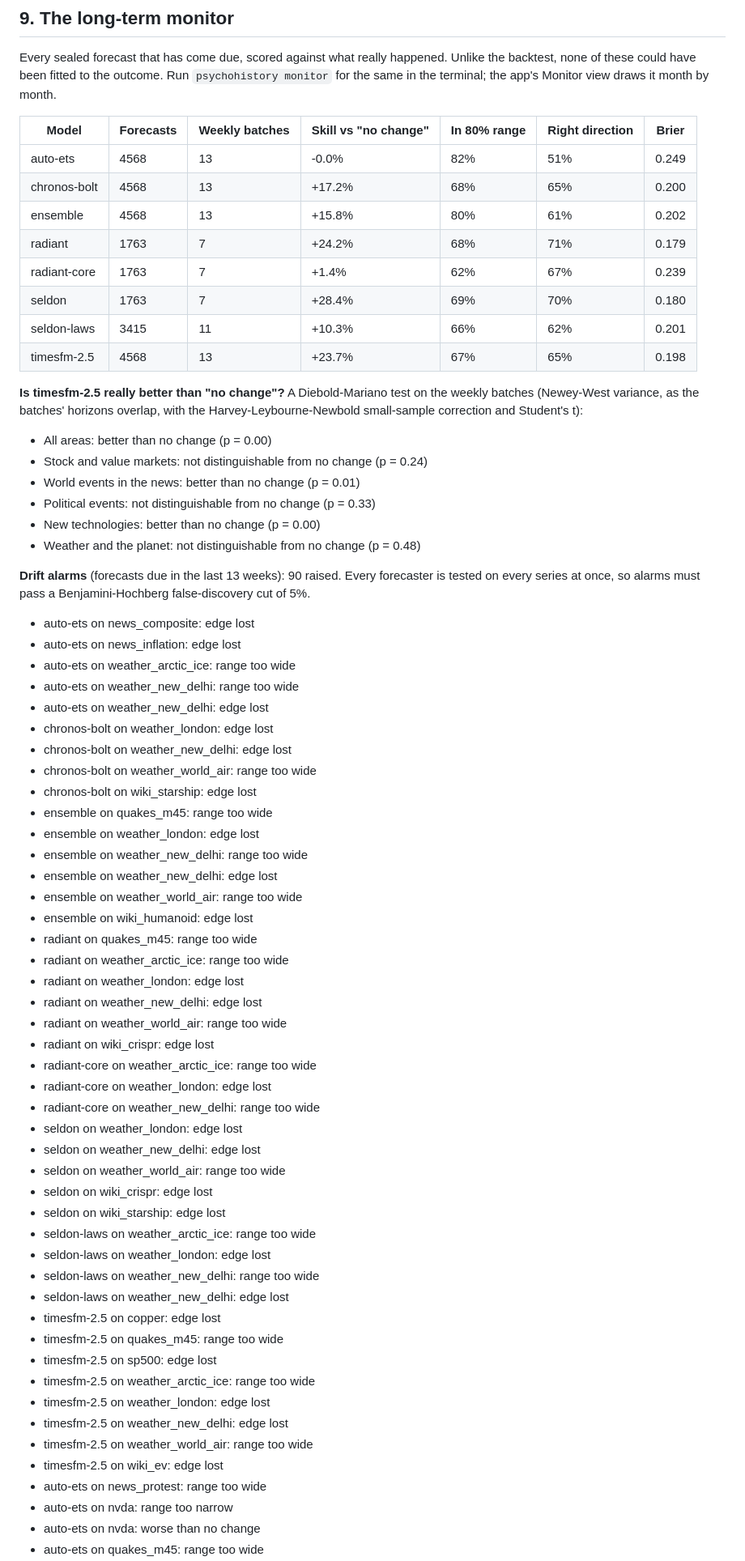
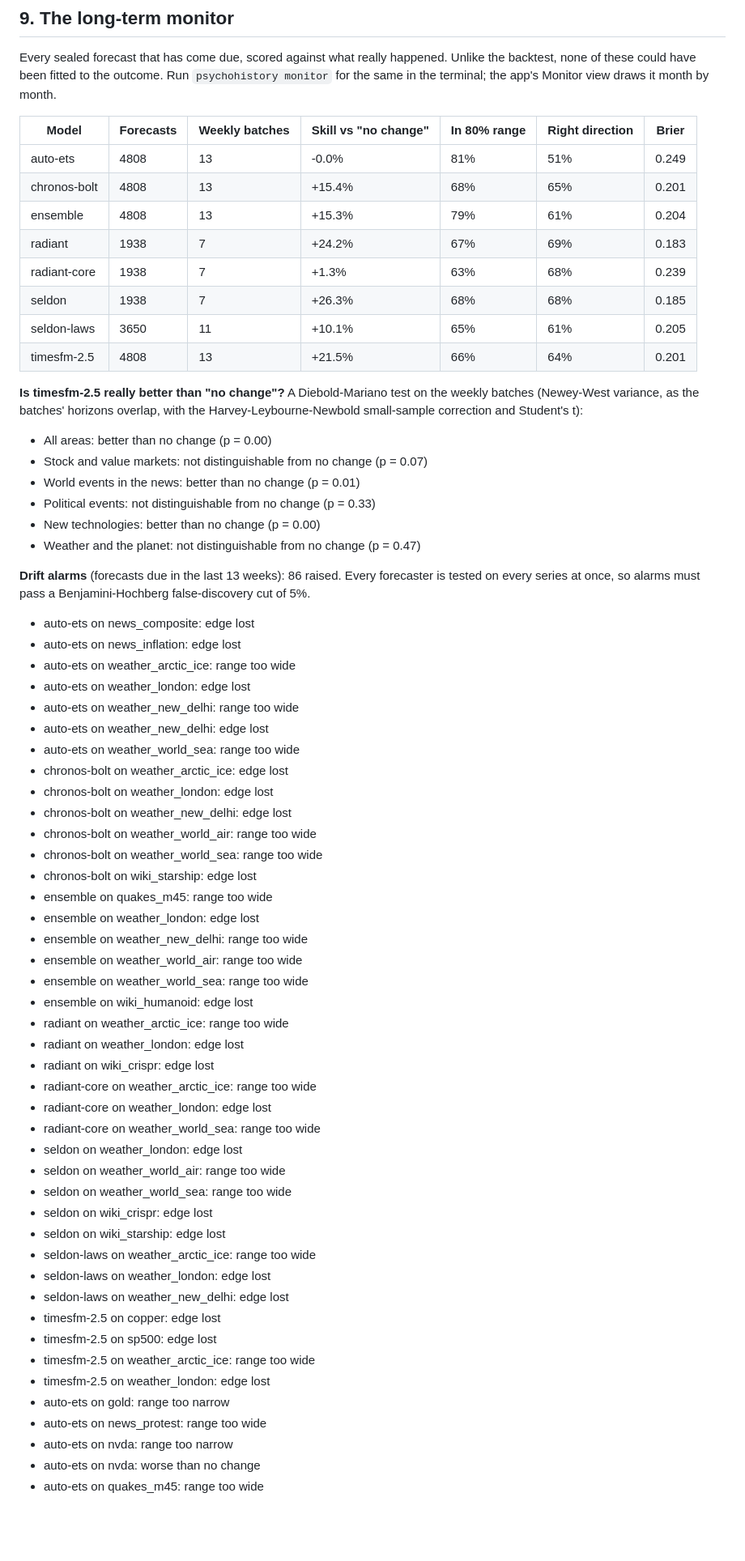
Before and after one commit to Normansrule/world-predictor, a Markdown page: results/REPORT.md, the part around one of its changes. Shown at 81% size. Drawn GitHub-style; blank space fills up the shorter version.

```diff
--- a/results/REPORT.md
+++ b/results/REPORT.md
@@ -455,66 +455,63 @@ Every sealed forecast that has come due, scored against what really happened. Un
 
 | Model | Forecasts | Weekly batches | Skill vs "no change" | In 80% range | Right direction | Brier |
 |---|---|---|---|---|---|---|
-| auto-ets | 4568 | 13 | -0.0% | 82% | 51% | 0.249 |
-| chronos-bolt | 4568 | 13 | +17.2% | 68% | 65% | 0.200 |
-| ensemble | 4568 | 13 | +15.8% | 80% | 61% | 0.202 |
-| radiant | 1763 | 7 | +24.2% | 68% | 71% | 0.179 |
-| radiant-core | 1763 | 7 | +1.4% | 62% | 67% | 0.239 |
-| seldon | 1763 | 7 | +28.4% | 69% | 70% | 0.180 |
-| seldon-laws | 3415 | 11 | +10.3% | 66% | 62% | 0.201 |
-| timesfm-2.5 | 4568 | 13 | +23.7% | 67% | 65% | 0.198 |
+| auto-ets | 4808 | 13 | -0.0% | 81% | 51% | 0.249 |
+| chronos-bolt | 4808 | 13 | +15.4% | 68% | 65% | 0.201 |
+| ensemble | 4808 | 13 | +15.3% | 79% | 61% | 0.204 |
+| radiant | 1938 | 7 | +24.2% | 67% | 69% | 0.183 |
+| radiant-core | 1938 | 7 | +1.3% | 63% | 68% | 0.239 |
+| seldon | 1938 | 7 | +26.3% | 68% | 68% | 0.185 |
+| seldon-laws | 3650 | 11 | +10.1% | 65% | 61% | 0.205 |
+| timesfm-2.5 | 4808 | 13 | +21.5% | 66% | 64% | 0.201 |
 
 **Is timesfm-2.5 really better than "no change"?** A Diebold-Mariano test on the weekly batches (Newey-West variance, as the batches' horizons overlap, with the Harvey-Leybourne-Newbold small-sample correction and Student's t):
 
 - All areas: better than no change (p = 0.00)
-- Stock and value markets: not distinguishable from no change (p = 0.24)
+- Stock and value markets: not distinguishable from no change (p = 0.07)
 - World events in the news: better than no change (p = 0.01)
 - Political events: not distinguishable from no change (p = 0.33)
 - New technologies: better than no change (p = 0.00)
-- Weather and the planet: not distinguishable from no change (p = 0.48)
+- Weather and the planet: not distinguishable from no change (p = 0.47)
 
-**Drift alarms** (forecasts due in the last 13 weeks): 90 raised. Every forecaster is tested on every series at once, so alarms must pass a Benjamini-Hochberg false-discovery cut of 5%.
+**Drift alarms** (forecasts due in the last 13 weeks): 86 raised. Every forecaster is tested on every series at once, so alarms must pass a Benjamini-Hochberg false-discovery cut of 5%.
 - auto-ets on news_composite: edge lost
 - auto-ets on news_inflation: edge lost
 - auto-ets on weather_arctic_ice: range too wide
+- auto-ets on weather_london: edge lost
 - auto-ets on weather_new_delhi: range too wide
 - auto-ets on weather_new_delhi: edge lost
+- auto-ets on weather_world_sea: range too wide
+- chronos-bolt on weather_arctic_ice: edge lost
 - chronos-bolt on weather_london: edge lost
 - chronos-bolt on weather_new_delhi: edge lost
 - chronos-bolt on weather_world_air: range too wide
+- chronos-bolt on weather_world_sea: range too wide
 - chronos-bolt on wiki_starship: edge lost
 - ensemble on quakes_m45: range too wide
 - ensemble on weather_london: edge lost
 - ensemble on weather_new_delhi: range too wide
-- ensemble on weather_new_delhi: edge lost
 - ensemble on weather_world_air: range too wide
+- ensemble on weather_world_sea: range too wide
 - ensemble on wiki_humanoid: edge lost
-- radiant on quakes_m45: range too wide
 - radiant on weather_arctic_ice: range too wide
 - radiant on weather_london: edge lost
-- radiant on weather_new_delhi: edge lost
-- radiant on weather_world_air: range too wide
 - radiant on wiki_crispr: edge lost
 - radiant-core on weather_arctic_ice: range too wide
 - radiant-core on weather_london: edge lost
-- radiant-core on weather_new_delhi: range too wide
+- radiant-core on weather_world_sea: range too wide
 - seldon on weather_london: edge lost
-- seldon on weather_new_delhi: edge lost
 - seldon on weather_world_air: range too wide
+- seldon on weather_world_sea: range too wide
 - seldon on wiki_crispr: edge lost
 - seldon on wiki_starship: edge lost
 - seldon-laws on weather_arctic_ice: range too wide
 - seldon-laws on weather_london: edge lost
-- seldon-laws on weather_new_delhi: range too wide
 - seldon-laws on weather_new_delhi: edge lost
 - timesfm-2.5 on copper: edge lost
-- timesfm-2.5 on quakes_m45: range too wide
 - timesfm-2.5 on sp500: edge lost
 - timesfm-2.5 on weather_arctic_ice: range too wide
 - timesfm-2.5 on weather_london: edge lost
-- timesfm-2.5 on weather_new_delhi: edge lost
-- timesfm-2.5 on weather_world_air: range too wide
-- timesfm-2.5 on wiki_ev: edge lost
+- auto-ets on gold: range too narrow
 - auto-ets on news_protest: range too wide
 - auto-ets on nvda: range too narrow
 - auto-ets on nvda: worse than no change
```
Also changed, not shown: other parts of results/REPORT.md (+32 -33 lines), results/BRIEF.md (+12 -12 lines), results/plots/track_record.png, 15 other files.
